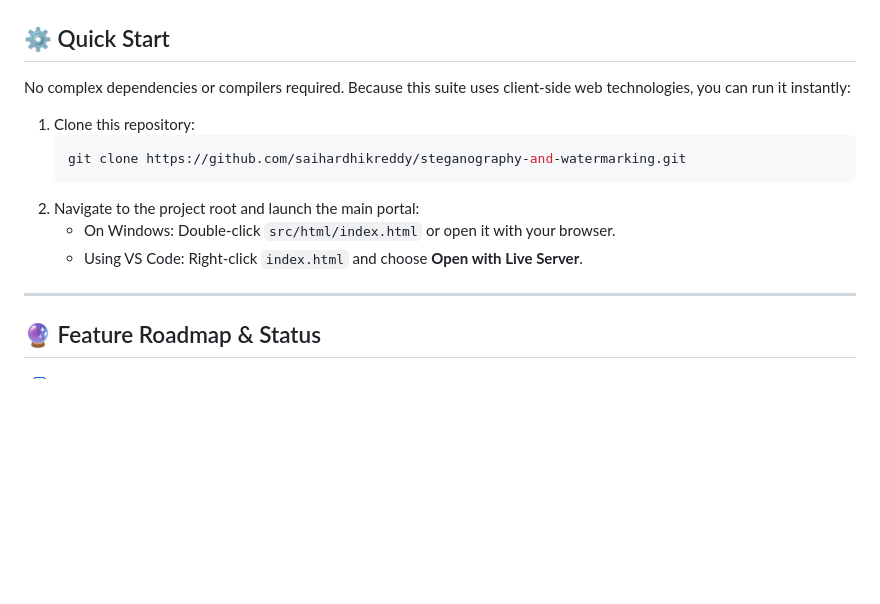
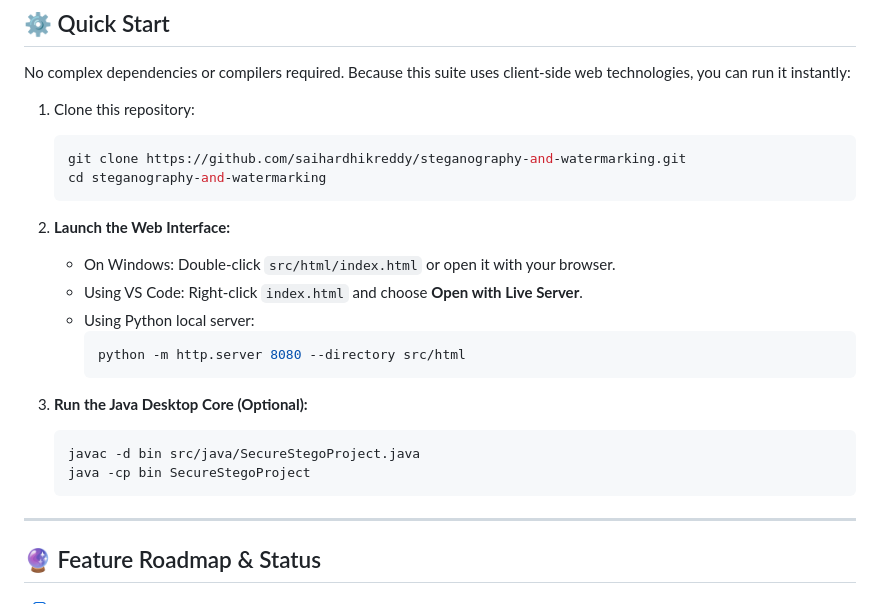
Before and after one commit to saihardhikreddy/steganography-and-watermarking, a Markdown page: README.md, the part around the change. Drawn GitHub-style; blank space fills up the shorter version.

Commit message:
docs: add Java core execution guide and Python local server instructions

````diff
--- a/README.md
+++ b/README.md
@@ -82,10 +82,21 @@ No complex dependencies or compilers required. Because this suite uses client-si
 1. Clone this repository:
    ```bash
    git clone https://github.com/saihardhikreddy/steganography-and-watermarking.git
+   cd steganography-and-watermarking
    ```
-2. Navigate to the project root and launch the main portal:
+2. **Launch the Web Interface:**
    - On Windows: Double-click `src/html/index.html` or open it with your browser.
    - Using VS Code: Right-click `index.html` and choose **Open with Live Server**.
+   - Using Python local server:
+     ```bash
+     python -m http.server 8080 --directory src/html
+     ```
+
+3. **Run the Java Desktop Core (Optional):**
+   ```bash
+   javac -d bin src/java/SecureStegoProject.java
+   java -cp bin SecureStegoProject
+   ```
 
 ---
 
````
